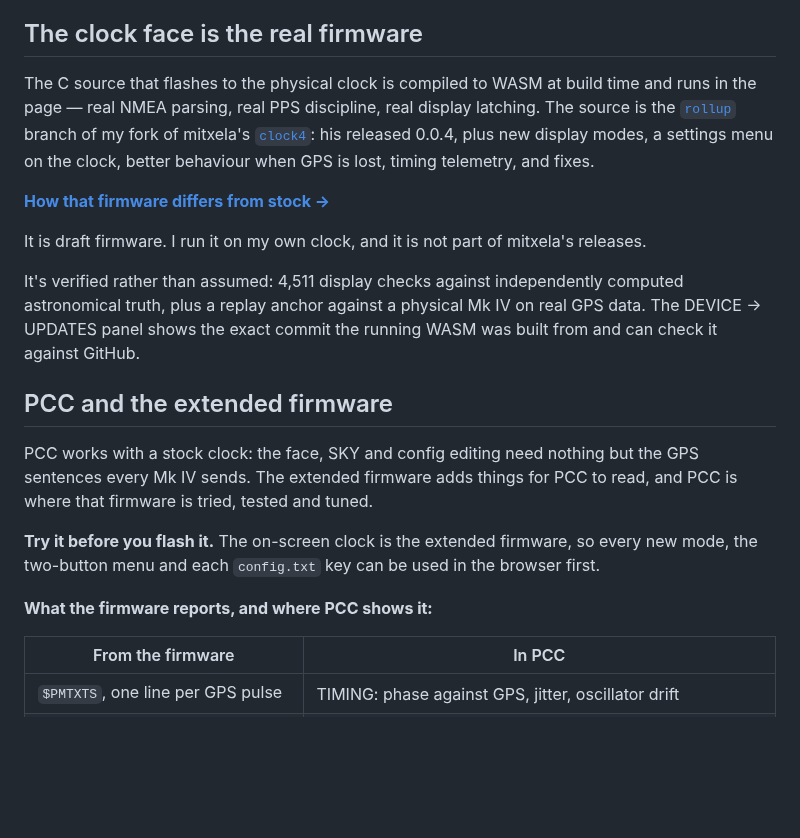
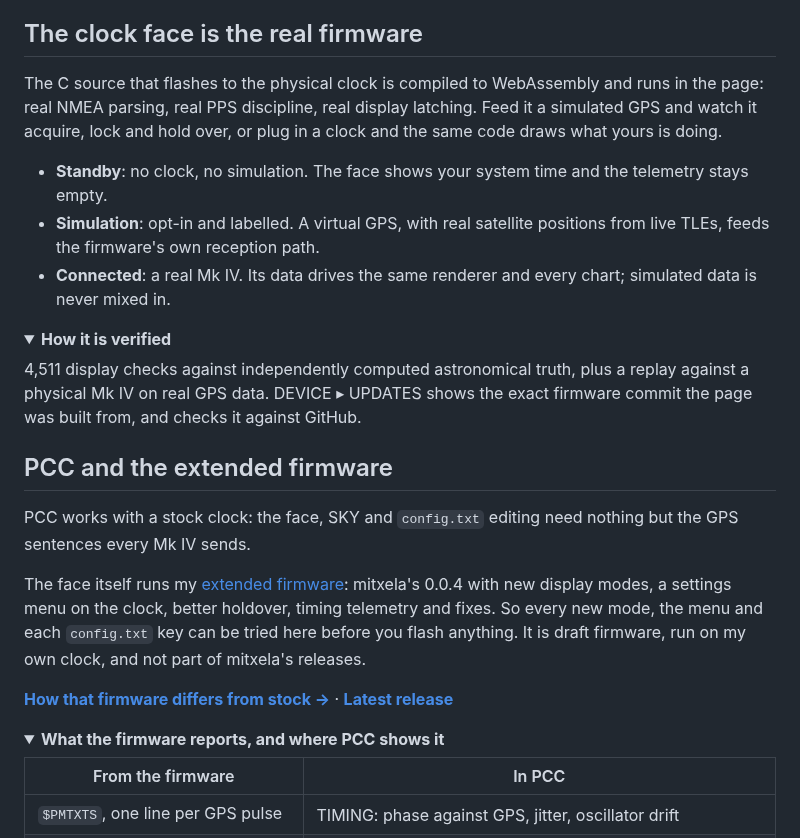
Before and after one commit to peterlewis/pcc, a Markdown page: README.md, the part around one of its changes. Rendered like a GitHub page; folded sections open; blank space fills up the shorter version.

```diff
--- a/README.md
+++ b/README.md
@@ -12,20 +31,28 @@ A browser app for the [Precision Clock Mk IV](https://mitxela.com/projects/preci
 ## The clock face is the real firmware
 
-The C source that flashes to the physical clock is compiled to WASM at build time and runs in the page — real NMEA parsing, real PPS discipline, real display latching. The source is the [`rollup`](https://github.com/peterlewis/clock4/tree/rollup) branch of my fork of mitxela's [`clock4`](https://github.com/mitxela/clock4): his released 0.0.4, plus new display modes, a settings menu on the clock, better behaviour when GPS is lost, timing telemetry, and fixes.
+The C source that flashes to the physical clock is compiled to WebAssembly and runs in the page: real NMEA parsing, real PPS discipline, real display latching. Feed it a simulated GPS and watch it acquire, lock and hold over, or plug in a clock and the same code draws what yours is doing.
 
-**[How that firmware differs from stock →](https://github.com/peterlewis/clock4/tree/rollup#how-this-firmware-differs-from-stock)**
+- **Standby**: no clock, no simulation. The face shows your system time and the telemetry stays empty.
+- **Simulation**: opt-in and labelled. A virtual GPS, with real satellite positions from live TLEs, feeds the firmware's own reception path.
+- **Connected**: a real Mk IV. Its data drives the same renderer and every chart; simulated data is never mixed in.
 
-It is draft firmware. I run it on my own clock, and it is not part of mitxela's releases.
+<details>
+<summary><b>How it is verified</b></summary>
 
-It's verified rather than assumed: 4,511 display checks against independently computed astronomical truth, plus a replay anchor against a physical Mk IV on real GPS data. The DEVICE → UPDATES panel shows the exact commit the running WASM was built from and can check it against GitHub.
+4,511 display checks against independently computed astronomical truth, plus a replay against a physical Mk IV on real GPS data. DEVICE ▸ UPDATES shows the exact firmware commit the page was built from, and checks it against GitHub.
+
+</details>
 
 ## PCC and the extended firmware
 
-PCC works with a stock clock: the face, SKY and config editing need nothing but the GPS sentences every Mk IV sends. The extended firmware adds things for PCC to read, and PCC is where that firmware is tried, tested and tuned.
+PCC works with a stock clock: the face, SKY and `config.txt` editing need nothing but the GPS sentences every Mk IV sends.
 
-**Try it before you flash it.** The on-screen clock is the extended firmware, so every new mode, the two-button menu and each `config.txt` key can be used in the browser first.
+The face itself runs my [extended firmware](https://github.com/peterlewis/clock4/tree/rollup): mitxela's 0.0.4 with new display modes, a settings menu on the clock, better holdover, timing telemetry and fixes. So every new mode, the menu and each `config.txt` key can be tried here before you flash anything. It is draft firmware, run on my own clock, and not part of mitxela's releases.
 
-**What the firmware reports, and where PCC shows it:**
+**[How that firmware differs from stock →](https://github.com/peterlewis/clock4/tree/rollup#how-this-firmware-differs-from-stock)** · **[Latest release](https://github.com/peterlewis/clock4/releases/latest)**
+
+<details>
+<summary><b>What the firmware reports, and where PCC shows it</b></summary>
 
 | From the firmware | In PCC |
 | --- | --- |
```
Also changed, not shown: other parts of README.md (+66 -47 lines).
